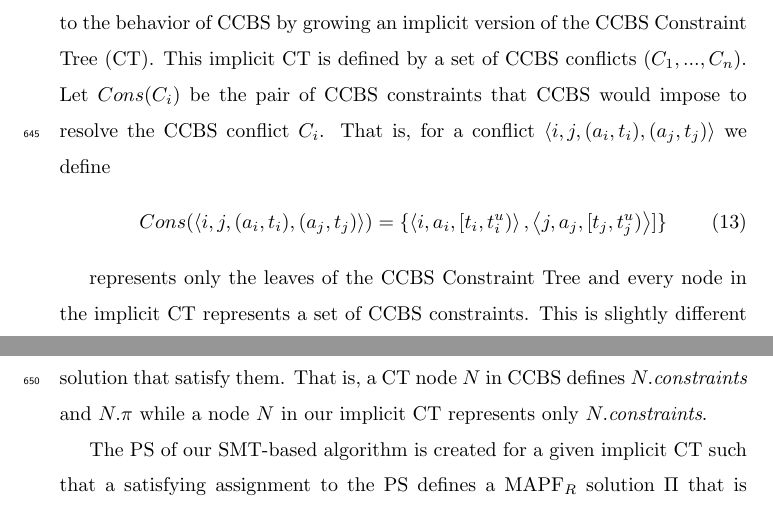
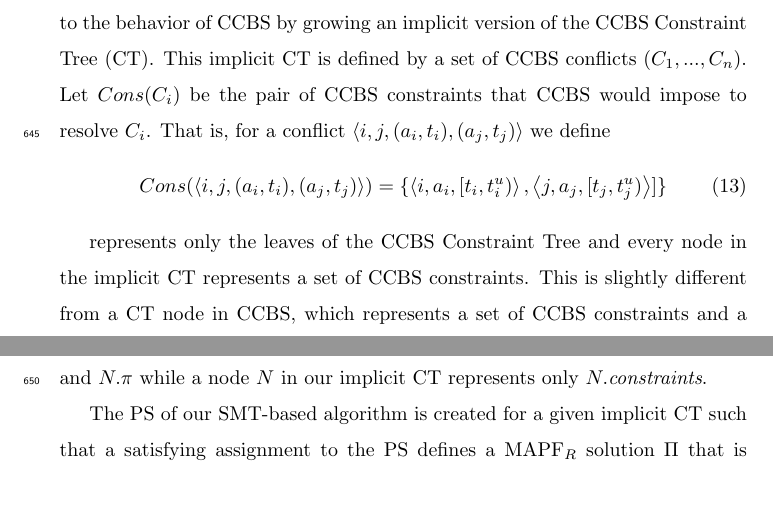
Before and after one commit to ronistern/Continuous-Time-MAPF---AIJ-paper, a LaTeX paper (main.tex): two parts of pages 26 and 27 of 50, joined at a grey line, cut so that both start at the same text. Compiled offline with pdfLaTeX.

Commit message:
txs auto checkin

```diff
--- a/main.tex
+++ b/main.tex
@@ -1241,8 +1241,7 @@ We call this decision problem the \emph{fixed-makespan \mapfr problem}.
 % High-level: we grow an implicit CT
 Our SMT-based algorithm for solving the fixed-makespan problem mimics to the behavior of \ccbs by growing an implicit version of the \ccbs Constraint Tree (\ct).
 This implicit \ct is defined by a set of \ccbs conflicts $(C_1,...,C_n)$.
-Let $Cons(C_i)$ be the pair of \ccbs constraints that \ccbs would impose to resolve the \ccbs conflict $C_i$. That is, for a conflict $\tuple{i,j, (a_i, t_i), (a_j, t_j)}$
- we define
+Let $Cons(C_i)$ be the pair of \ccbs constraints that \ccbs would impose to resolve $C_i$. That is, for a conflict $\tuple{i,j, (a_i, t_i), (a_j, t_j)}$ we define
  \begin{equation}
 	Cons(\tuple{i,j, (a_i, t_i), (a_j, t_j)})=\{ \tuple{i,a_i, [t_i,t_i^u)}, \tuple{j,a_j, [t_j,t_j^u)}] \}
  \end{equation}
```
